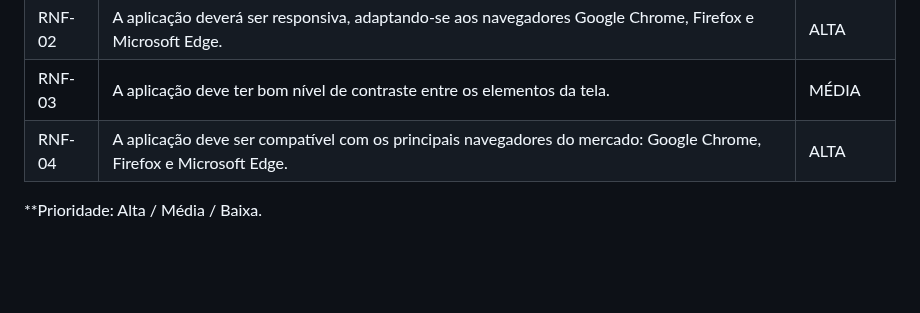
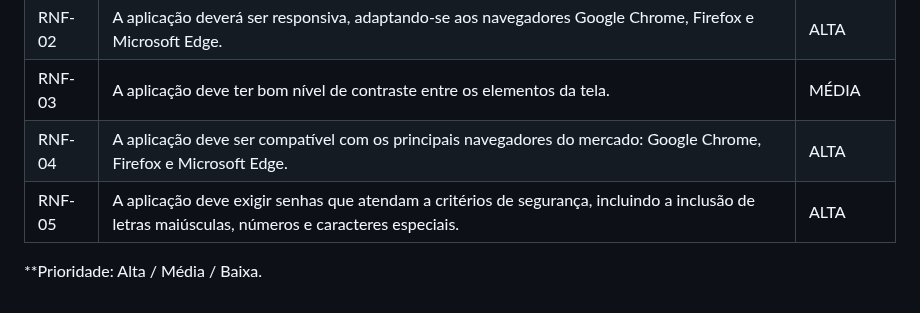
Before and after one commit to ICEI-PUC-Minas-PMV-ADS/Sabio_Guia, a Markdown page: docs/02-Especificação do Projeto.md, the part around the change. Drawn GitHub-style; blank space fills up the shorter version.

Commit message:
Inclusão do item RNF-05.html

```diff
--- a/docs/02-Especificação do Projeto.md
+++ b/docs/02-Especificação do Projeto.md
@@ -67,6 +67,7 @@ Com base na análise das personas forma identificadas as seguintes histórias de
 |RNF-02| A aplicação deverá ser responsiva, adaptando-se aos navegadores Google Chrome, Firefox e Microsoft Edge.  | ALTA |
 |RNF-03| A aplicação deve ter bom nível de contraste entre os elementos da tela.  | MÉDIA |
 |RNF-04| A aplicação deve ser compatível com os principais navegadores do mercado: Google Chrome, Firefox e Microsoft Edge.  | ALTA |
+|RNF-05| A aplicação deve exigir senhas que atendam a critérios de segurança, incluindo a inclusão de letras maiúsculas, números e caracteres especiais.  | ALTA |
 
 
 **Prioridade: Alta / Média / Baixa.
```
